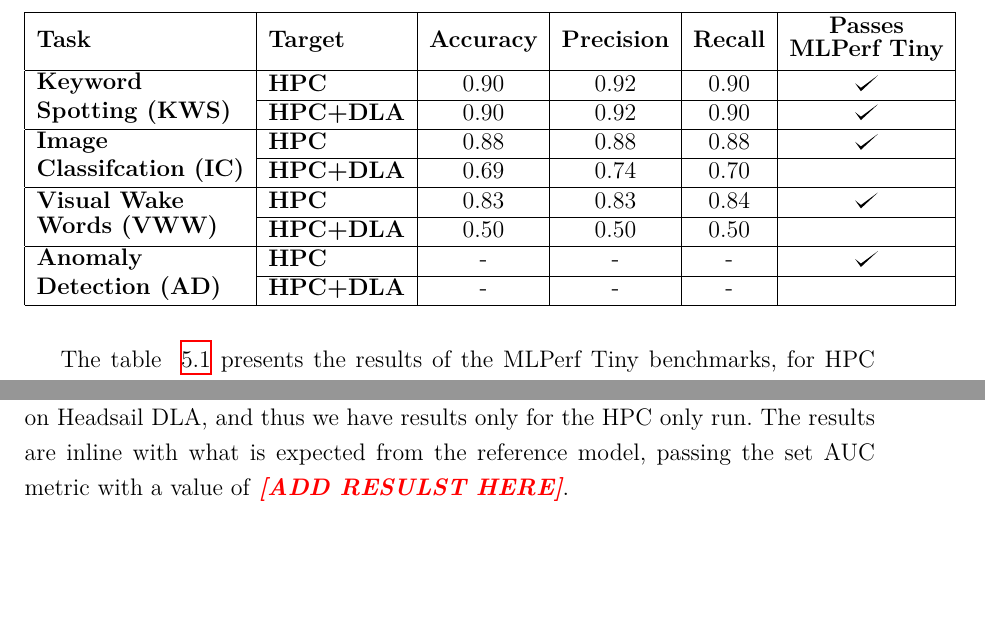
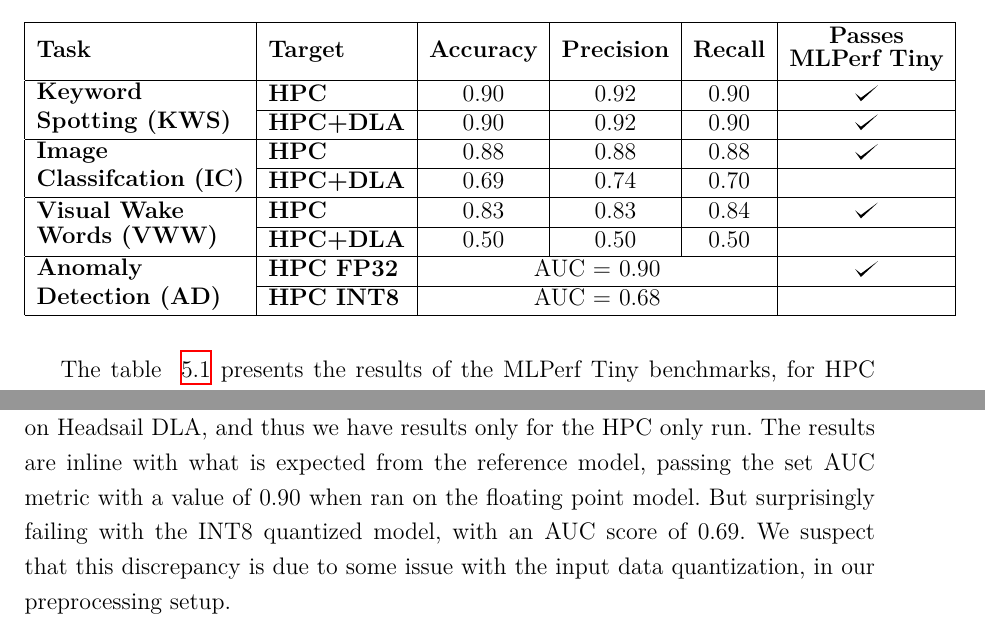
Before and after one commit to vilukissa68/masters-thesis, a LaTeX thesis (thesis/main.tex): two parts of pages 52 and 56 of 65, joined at a grey line, cut so that both start at the same text, the shorter picture padded with empty space. Compiled offline with XeLaTeX.

Commit message:
Add AD results

```diff
--- a/thesis/main.tex
+++ b/thesis/main.tex
@@ -70,7 +70,7 @@
 
 \definecolor{tunipurple}{RGB}{78, 0, 142}
 
-\hyphenation{jär-jes-tel-mä-pii-re-jä}
+%\hyphenation{jär-jes-tel-mä-pii-re-jä}
 
 \newcommand\todo[1]{{\color{red}!!!TODO: #1}} % Remark text in braces appears in red
 \newcommand{\angs}{\textsl{\AA}}              % , e.g. slanted symbol for Ångstöm
@@ -1592,8 +1592,8 @@
                                   & \textbf{HPC} & 0.83               & 0.83        & 0.84    & \scalecheck                          \\ \cline{2-6}
                                   & \textbf{HPC+DLA} & 0.50               & 0.50   & 0.50          &                            \\ \hline
 \multirow{2}{*}{\shortstack[l]{\textbf{Anomaly}\\ \textbf{Detection (AD)}}}
-                                  & \textbf{HPC} & -               & -        & -    & \scalecheck                          \\ \cline{2-6}
-                                  & \textbf{HPC+DLA} & -               & -   & -          &                            \\ \hline
+                                  & \textbf{HPC FP32} & \multicolumn{3}{c|}{AUC = 0.90}     & \scalecheck   \\ \cline{2-6}
+                                  & \textbf{HPC INT8} & \multicolumn{3}{c|}{AUC = 0.68}      &                            \\ \hline
 
 \end{tabular}
 \caption{MLPerf Tiny benchmark results for HPC and HPC with DLA.}
@@ -1677,7 +1677,7 @@
 At this moment it's unclear why this task performed so poorly on the DLA, but what we are seeing from the results is that the inherent weight and biases of the particular model. This is supported by the results of the HPC only run where the predictions steered noticeably towards False predictions. One possible issued we noticed is that the VWW reference model has very high bias values in its last convolution layer. As discussed earlier in section~\ref{sec:software_support} might result in channel saturation issues when the bit-width of the bias is limited.
 
 \section{Anomaly Detection}
-The FC-AutoEncoder model used in the anomaly detection task isn't acceleratable on Headsail DLA, and thus we have results only for the HPC only run. The results are inline with what is expected from the reference model, passing the set AUC metric with a value of \fixthis{ADD RESULST HERE}.
+The FC-AutoEncoder model used in the anomaly detection task isn't acceleratable on Headsail DLA, and thus we have results only for the HPC only run. The results are inline with what is expected from the reference model, passing the set AUC metric with a value of 0.90 when ran on the floating point model. But surprisingly failing with the INT8 quantized model, with an AUC score of 0.69. We suspect that this discrepancy is due to some issue with the input data quantization, in our preprocessing setup.
 
 \chapter{Conclusions}
 \label{ch:conclusions}
```
Also changed, not shown: thesis/main.pdf (added).
